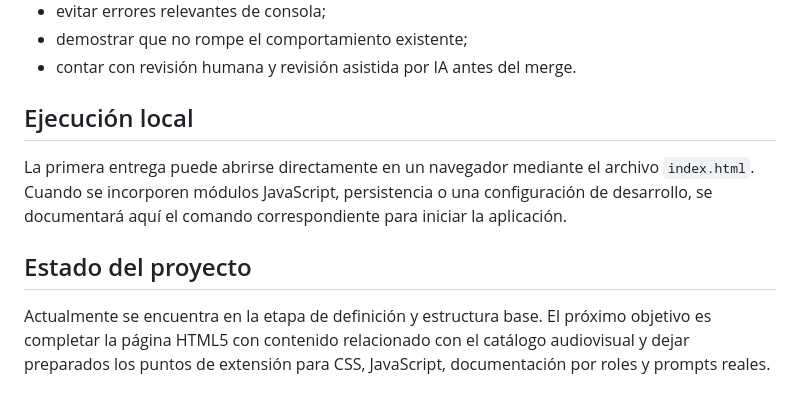
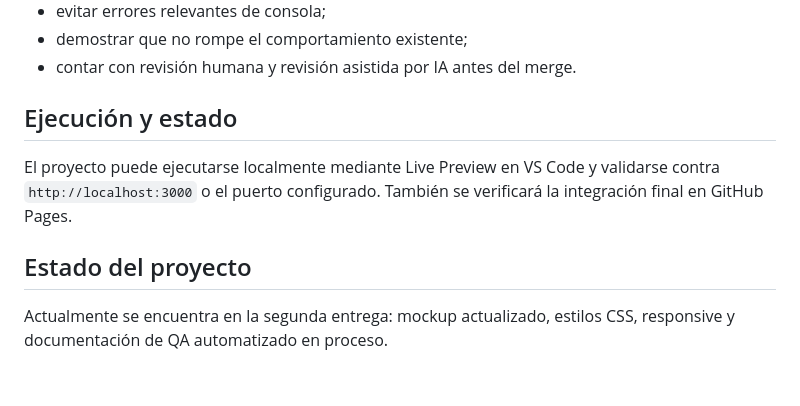
Before and after one commit to keviineze/proyecto-web-peliculas, a Markdown page: README.md, the part around one of its changes. GitHub-like rendering.

```diff
--- a/README.md
+++ b/README.md
@@ -138,10 +131,10 @@ Cada cambio deberá:
 - demostrar que no rompe el comportamiento existente;
 - contar con revisión humana y revisión asistida por IA antes del merge.
 
-## Ejecución local
+## Ejecución y estado
 
-La primera entrega puede abrirse directamente en un navegador mediante el archivo `index.html`. Cuando se incorporen módulos JavaScript, persistencia o una configuración de desarrollo, se documentará aquí el comando correspondiente para iniciar la aplicación.
+El proyecto puede ejecutarse localmente mediante Live Preview en VS Code y validarse contra `http://localhost:3000` o el puerto configurado. También se verificará la integración final en GitHub Pages.
 
 ## Estado del proyecto
 
-Actualmente se encuentra en la etapa de definición y estructura base. El próximo objetivo es completar la página HTML5 con contenido relacionado con el catálogo audiovisual y dejar preparados los puntos de extensión para CSS, JavaScript, documentación por roles y prompts reales.
+Actualmente se encuentra en la segunda entrega: mockup actualizado, estilos CSS, responsive y documentación de QA automatizado en proceso.
```
Also changed, not shown: other parts of README.md (+35 -42 lines).
